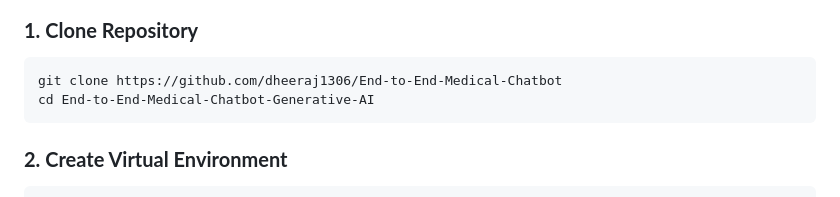
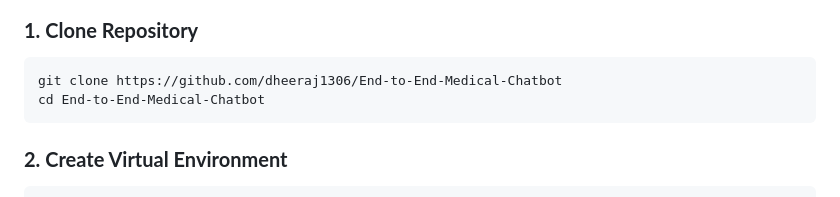
Before and after one commit to dheeraj1306/End-to-End-Medical-Chatbot, a Markdown page: README.md, the part around the change. GitHub-like rendering.

````diff
--- a/README.md
+++ b/README.md
@@ -81,7 +81,7 @@ The chatbot can answer questions about symptoms, diseases, treatments, and gener
 ### **1. Clone Repository**
 ```bash
 git clone https://github.com/dheeraj1306/End-to-End-Medical-Chatbot
-cd End-to-End-Medical-Chatbot-Generative-AI
+cd End-to-End-Medical-Chatbot
 ```
 
 ### **2. Create Virtual Environment**
````
